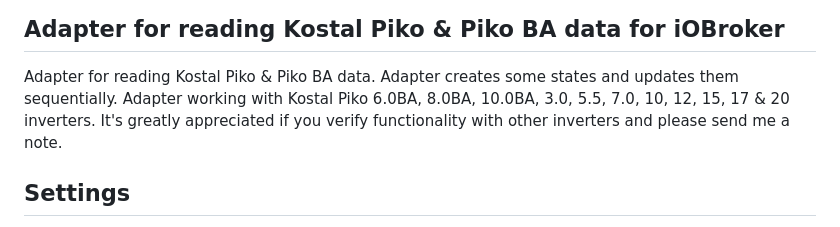
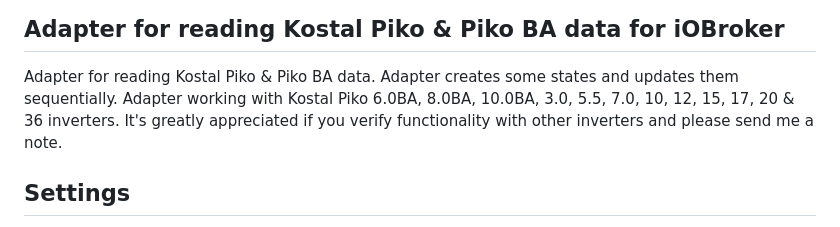
Before and after one commit to hombach/ioBroker.kostal-piko-ba, a Markdown page: README.md, the part around the change. Rendered like a GitHub page.

```diff
--- a/README.md
+++ b/README.md
@@ -15,7 +15,7 @@ CI-Tests:
 
 ## Adapter for reading Kostal Piko & Piko BA data for iOBroker
 Adapter for reading Kostal Piko & Piko BA data. Adapter creates some states and updates them sequentially.
-Adapter working with Kostal Piko 6.0BA, 8.0BA, 10.0BA, 3.0, 5.5, 7.0, 10, 12, 15, 17 & 20 inverters.
+Adapter working with Kostal Piko 6.0BA, 8.0BA, 10.0BA, 3.0, 5.5, 7.0, 10, 12, 15, 17, 20 & 36 inverters.
 It's greatly appreciated if you verify functionality with other inverters and please send me a note.
 
 ## Settings
```
